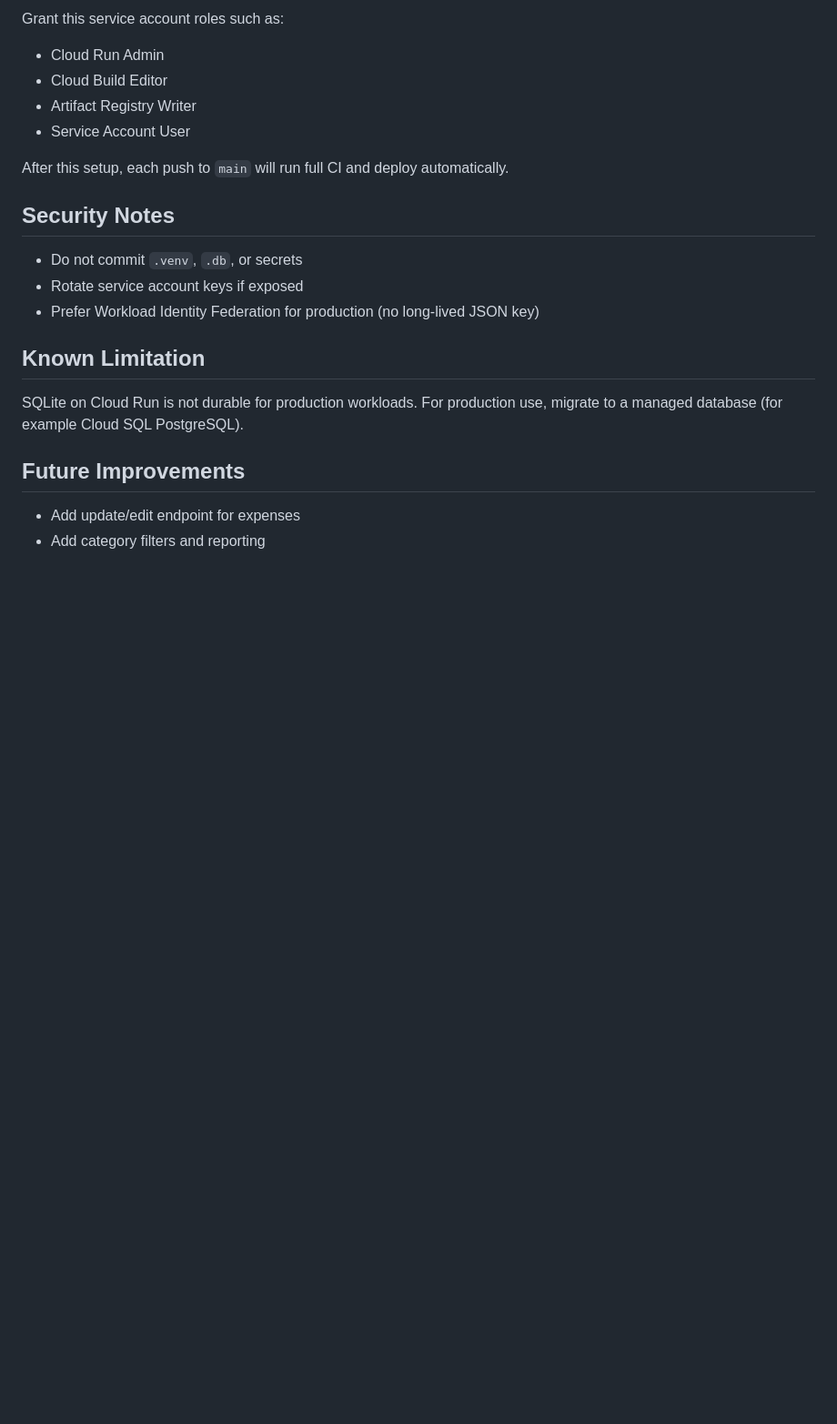
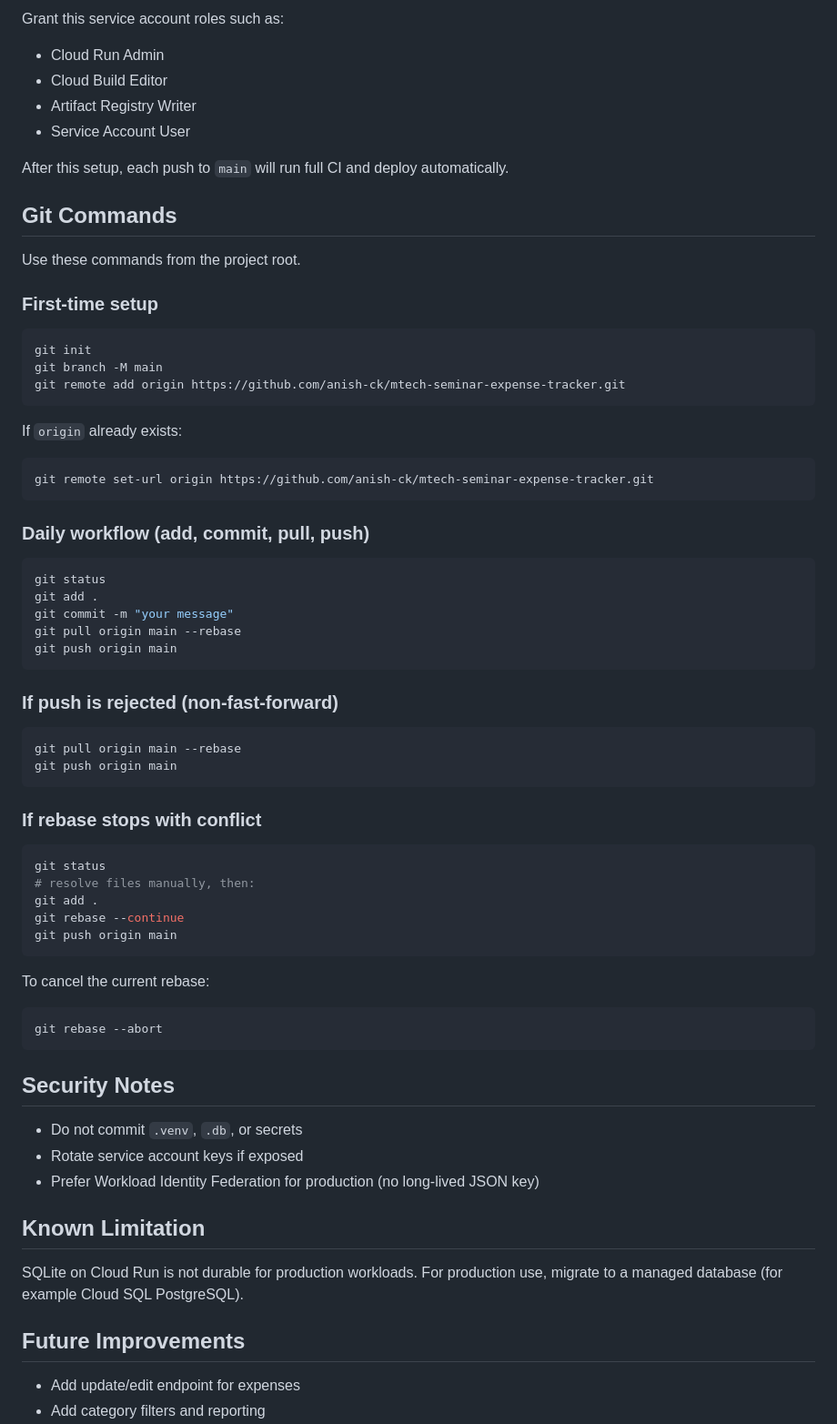
Before and after one commit to anish-ck/mtech-seminar-expense-tracker, a Markdown page: README.md, the part around one of its changes. Shown at 91% size. Drawn GitHub-style; blank space fills up the shorter version.

````diff
--- a/README.md
+++ b/README.md
@@ -265,6 +289,57 @@ Grant this service account roles such as:
 
 After this setup, each push to `main` will run full CI and deploy automatically.
 
+## Git Commands
+
+Use these commands from the project root.
+
+### First-time setup
+
+```powershell
+git init
+git branch -M main
+git remote add origin https://github.com/anish-ck/mtech-seminar-expense-tracker.git
+```
+
+If `origin` already exists:
+
+```powershell
+git remote set-url origin https://github.com/anish-ck/mtech-seminar-expense-tracker.git
+```
+
+### Daily workflow (add, commit, pull, push)
+
+```powershell
+git status
+git add .
+git commit -m "your message"
+git pull origin main --rebase
+git push origin main
+```
+
+### If push is rejected (non-fast-forward)
+
+```powershell
+git pull origin main --rebase
+git push origin main
+```
+
+### If rebase stops with conflict
+
+```powershell
+git status
+# resolve files manually, then:
+git add .
+git rebase --continue
+git push origin main
+```
+
+To cancel the current rebase:
+
+```powershell
+git rebase --abort
+```
+
 ## Security Notes
 
 - Do not commit `.venv`, `.db`, or secrets
````
Also changed, not shown: other parts of README.md (+24 -0 lines).
